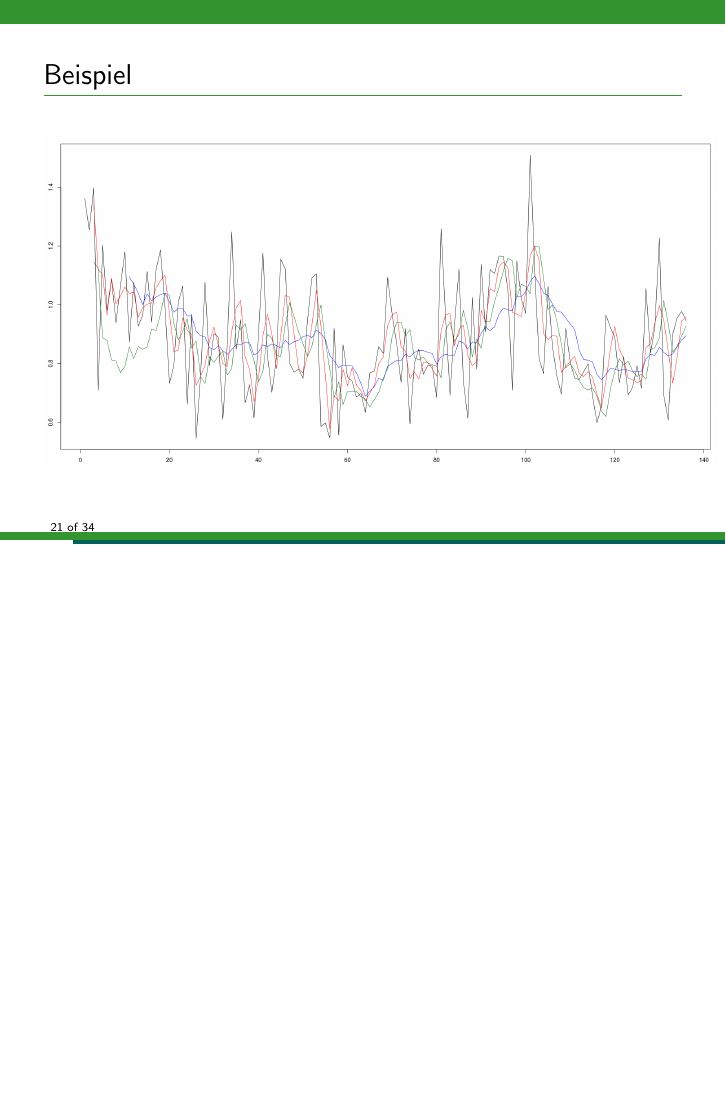
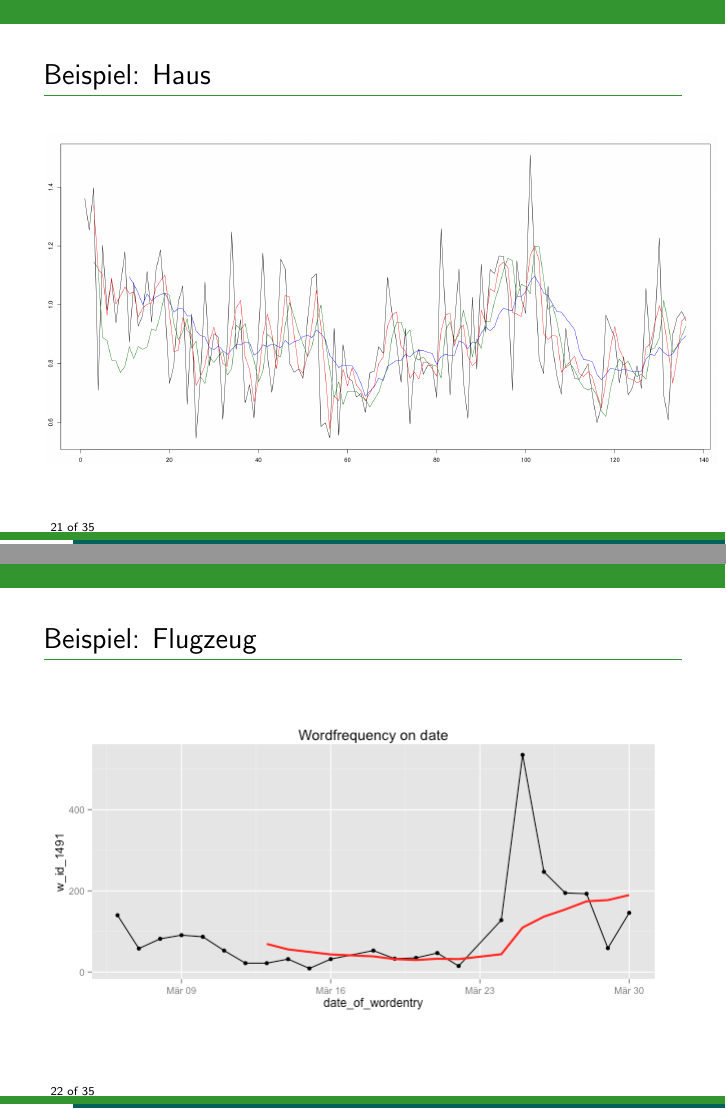
Before and after one commit to DarthMax/wdt_measure, LaTeX slides (Vortrag/presentation.tex): page 21 of 34 before the commit and pages 21 and 22 of 35 after it, the two joined at a grey line, the shorter picture padded with empty space. Compiled offline with pdfLaTeX.

Commit message:
Thomas Vortragsteil update

```diff
--- a/Vortrag/presentation.tex
+++ b/Vortrag/presentation.tex
@@ -216,8 +216,12 @@
 	\end{itemize}
 \end{frame}
 
-\begin{frame}{Beispiel}
+\begin{frame}{Beispiel: Haus}
 \includegraphics[scale=0.18]{Bilder/R.png}
+\end{frame}
+
+\begin{frame}{Beispiel: Flugzeug}
+\includegraphics[scale=0.5]{Bilder/R2.png}
 \end{frame}
 
 \begin{frame}{Zweiter Ansatz: MySQL}
```
Also changed, not shown: Vortrag/Bilder/R2.png (added), Vortrag/presentation.pdf (added).
